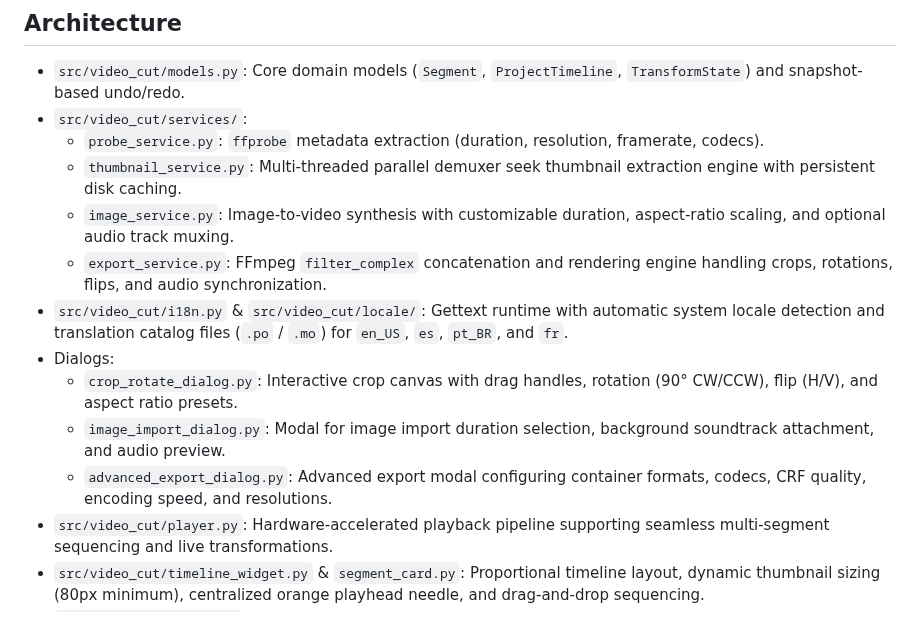
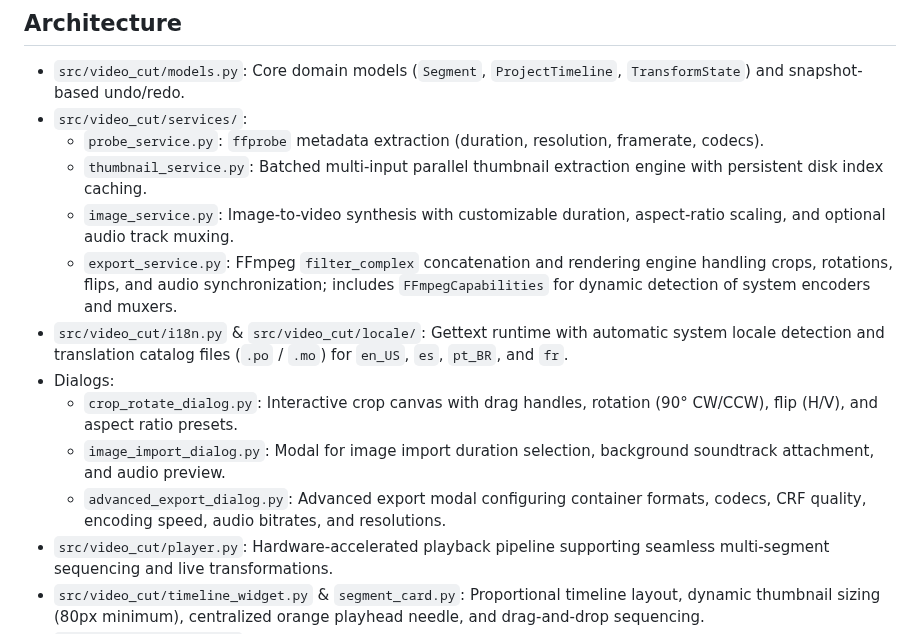
Before and after one commit to thor27/video-cut, a Markdown page: README.md, the part around one of its changes. Rendered like a GitHub page.

```diff
--- a/README.md
+++ b/README.md
@@ -118,14 +122,14 @@ video-cut /path/to/my_video.mp4
 - `src/video_cut/models.py`: Core domain models (`Segment`, `ProjectTimeline`, `TransformState`) and snapshot-based undo/redo.
 - `src/video_cut/services/`:
   - `probe_service.py`: `ffprobe` metadata extraction (duration, resolution, framerate, codecs).
-  - `thumbnail_service.py`: Multi-threaded parallel demuxer seek thumbnail extraction engine with persistent disk caching.
+  - `thumbnail_service.py`: Batched multi-input parallel thumbnail extraction engine with persistent disk index caching.
   - `image_service.py`: Image-to-video synthesis with customizable duration, aspect-ratio scaling, and optional audio track muxing.
-  - `export_service.py`: FFmpeg `filter_complex` concatenation and rendering engine handling crops, rotations, flips, and audio synchronization.
+  - `export_service.py`: FFmpeg `filter_complex` concatenation and rendering engine handling crops, rotations, flips, and audio synchronization; includes `FFmpegCapabilities` for dynamic detection of system encoders and muxers.
 - `src/video_cut/i18n.py` & `src/video_cut/locale/`: Gettext runtime with automatic system locale detection and translation catalog files (`.po` / `.mo`) for `en_US`, `es`, `pt_BR`, and `fr`.
 - Dialogs:
   - `crop_rotate_dialog.py`: Interactive crop canvas with drag handles, rotation (90° CW/CCW), flip (H/V), and aspect ratio presets.
   - `image_import_dialog.py`: Modal for image import duration selection, background soundtrack attachment, and audio preview.
-  - `advanced_export_dialog.py`: Advanced export modal configuring container formats, codecs, CRF quality, encoding speed, and resolutions.
+  - `advanced_export_dialog.py`: Advanced export modal configuring container formats, codecs, CRF quality, encoding speed, audio bitrates, and resolutions.
 - `src/video_cut/player.py`: Hardware-accelerated playback pipeline supporting seamless multi-segment sequencing and live transformations.
 - `src/video_cut/timeline_widget.py` & `segment_card.py`: Proportional timeline layout, dynamic thumbnail sizing (80px minimum), centralized orange playhead needle, and drag-and-drop sequencing.
 - `src/video_cut/window.py`: Libadwaita main application window with HeaderBar actions, edit toolbar, keyboard shortcuts, and state coordination.
```
Also changed, not shown: other parts of README.md (+11 -7 lines), screenshot.png.
